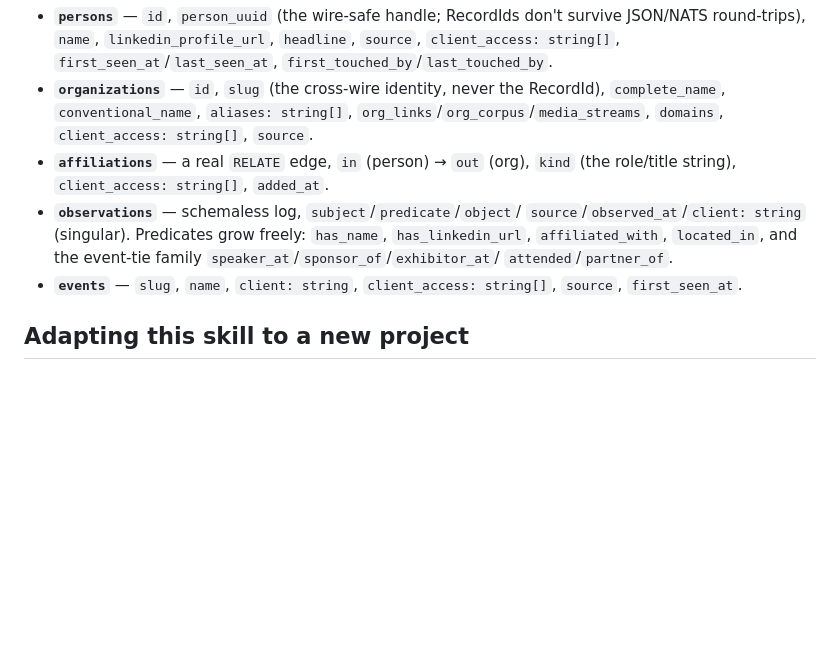
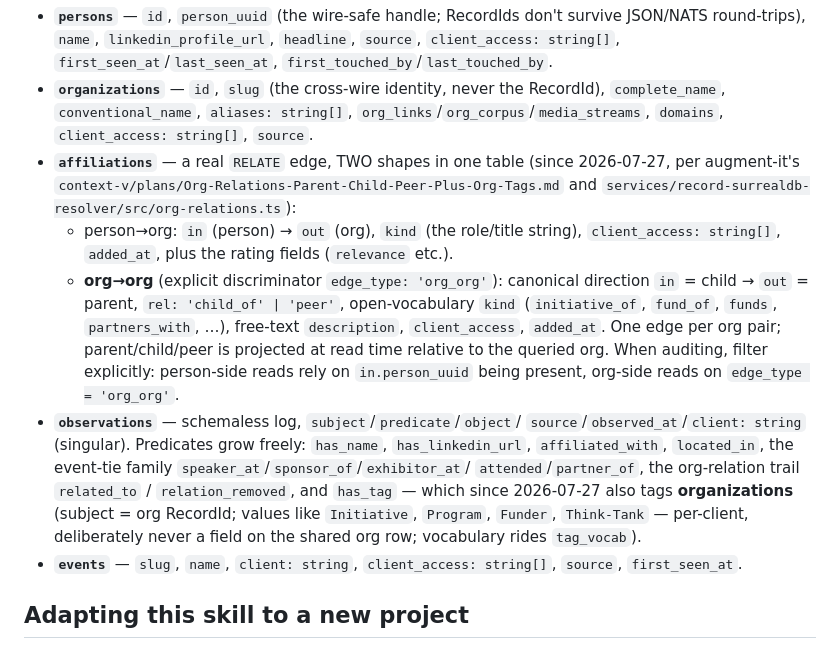
Before and after one commit to lossless-group/lossless-agent-skills, a Markdown page: surrealdb-canonical-layer/SKILL.md, the part around the change. GitHub-like rendering; blank space fills up the shorter version.

Commit message:
skill(surrealdb-canonical-layer): schema snapshot learns org↔org edges + org tags
augment-it's affiliations table now carries two edge shapes — the original
person→org rows and, since 2026-07-27, org→org relations (edge_type
'org_org', in=child/out=parent, rel child_of|peer, open-vocabulary kind,
free-text description). observations gains the related_to /
relation_removed trail, and has_tag now also tags organizations
(per-client, never a field on the shared org row).

Verification implication called out in place: filter explicitly when
auditing — person-side reads rely on in.person_uuid, org-side reads on
edge_type = 'org_org'.

Source of truth: augment-it services/record-surrealdb-resolver/src/
org-relations.ts + context-v/plans/Org-Relations-Parent-Child-Peer-Plus-
Org-Tags.md.

Co-Authored-By: Claude Fable 5 <noreply@anthropic.com>
Claude-Session: https://claude.ai/code/session_01RW28dw3kQAKXr2ZNefCukE

```diff
--- a/surrealdb-canonical-layer/SKILL.md
+++ b/surrealdb-canonical-layer/SKILL.md
@@ -204,13 +204,30 @@ section is a snapshot, not the contract.
   RecordId), `complete_name`, `conventional_name`, `aliases: string[]`,
   `org_links`/`org_corpus`/`media_streams`, `domains`, `client_access:
   string[]`, `source`.
-- **`affiliations`** — a real `RELATE` edge, `in` (person) → `out` (org),
-  `kind` (the role/title string), `client_access: string[]`, `added_at`.
+- **`affiliations`** — a real `RELATE` edge, TWO shapes in one table
+  (since 2026-07-27, per augment-it's
+  `context-v/plans/Org-Relations-Parent-Child-Peer-Plus-Org-Tags.md` and
+  `services/record-surrealdb-resolver/src/org-relations.ts`):
+  - person→org: `in` (person) → `out` (org), `kind` (the role/title
+    string), `client_access: string[]`, `added_at`, plus the rating
+    fields (`relevance` etc.).
+  - **org→org** (explicit discriminator `edge_type: 'org_org'`): canonical
+    direction `in` = child → `out` = parent, `rel: 'child_of' | 'peer'`,
+    open-vocabulary `kind` (`initiative_of`, `fund_of`, `funds`,
+    `partners_with`, …), free-text `description`, `client_access`,
+    `added_at`. One edge per org pair; parent/child/peer is projected at
+    read time relative to the queried org. When auditing, filter
+    explicitly: person-side reads rely on `in.person_uuid` being present,
+    org-side reads on `edge_type = 'org_org'`.
 - **`observations`** — schemaless log, `subject`/`predicate`/`object`/
   `source`/`observed_at`/`client: string` (singular). Predicates grow
   freely: `has_name`, `has_linkedin_url`, `affiliated_with`, `located_in`,
-  and the event-tie family `speaker_at`/`sponsor_of`/`exhibitor_at`/
-  `attended`/`partner_of`.
+  the event-tie family `speaker_at`/`sponsor_of`/`exhibitor_at`/
+  `attended`/`partner_of`, the org-relation trail `related_to` /
+  `relation_removed`, and `has_tag` — which since 2026-07-27 also tags
+  **organizations** (subject = org RecordId; values like `Initiative`,
+  `Program`, `Funder`, `Think-Tank` — per-client, deliberately never a
+  field on the shared org row; vocabulary rides `tag_vocab`).
 - **`events`** — `slug`, `name`, `client: string`, `client_access:
   string[]`, `source`, `first_seen_at`.
 
```
